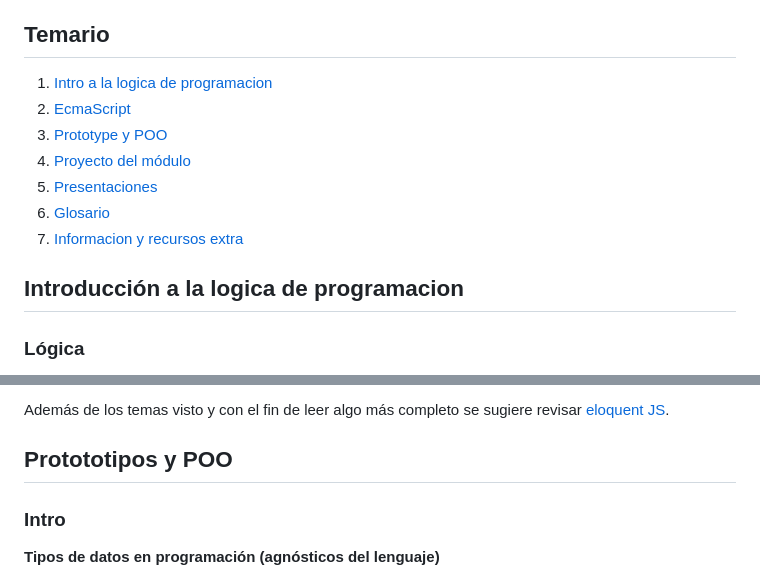
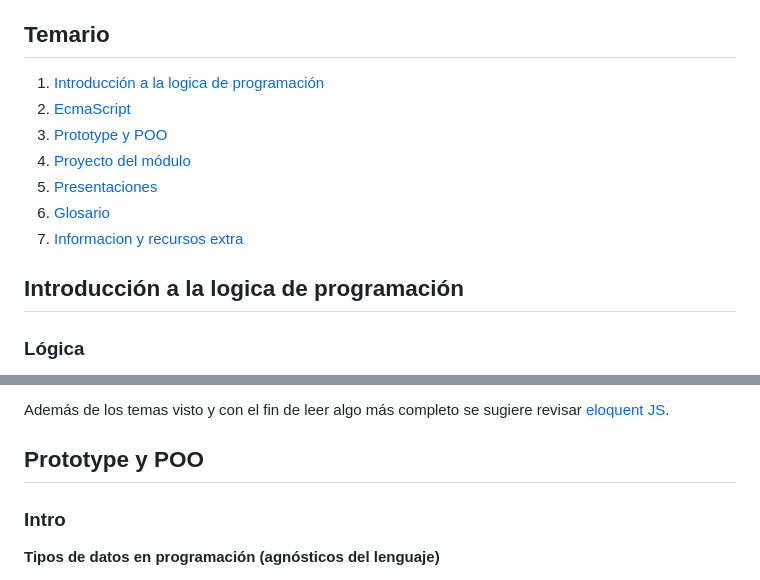
Before and after one commit to montoyaguzman/gen28-computer-science, a Markdown page: README.md, 2 parts joined by grey strips. GitHub-like rendering.

Commit message:
feat: fix de enlaces del readme

```diff
--- a/README.md
+++ b/README.md
@@ -15,7 +15,7 @@ Este documento es una **sintesis de la kata** (clases, campus, tareas y proyecto
 
 ## Temario
 
-1. [Intro a la logica de programacion](#intro-a-lenguajes-de-programacion)
+1. [Introducción a la logica de programación](#introducción-a-la-logica-de-programación)
 2. [EcmaScript](#ecmascript)
 3. [Prototype y POO](#prototype-y-poo)
 4. [Proyecto del módulo](#proyecto-del-módulo)
@@ -24,7 +24,7 @@ Este documento es una **sintesis de la kata** (clases, campus, tareas y proyecto
 7. [Informacion y recursos extra](#informacion-y-recursos-extra)
 
 
-## Introducción a la logica de programacion
+## Introducción a la logica de programación
 
 ### Lógica
 
@@ -179,7 +179,7 @@ Las siguientes son caracteristicas de cualquier lenguaje de programación y a co
 
 Además de los temas visto y con el fin de leer algo más completo se sugiere revisar [eloquent JS](https://eloquentjavascript.net/Eloquent_JavaScript_small.pdf).
 
-## Protototipos y POO
+## Prototype y POO
 
 ### Intro
 
```
